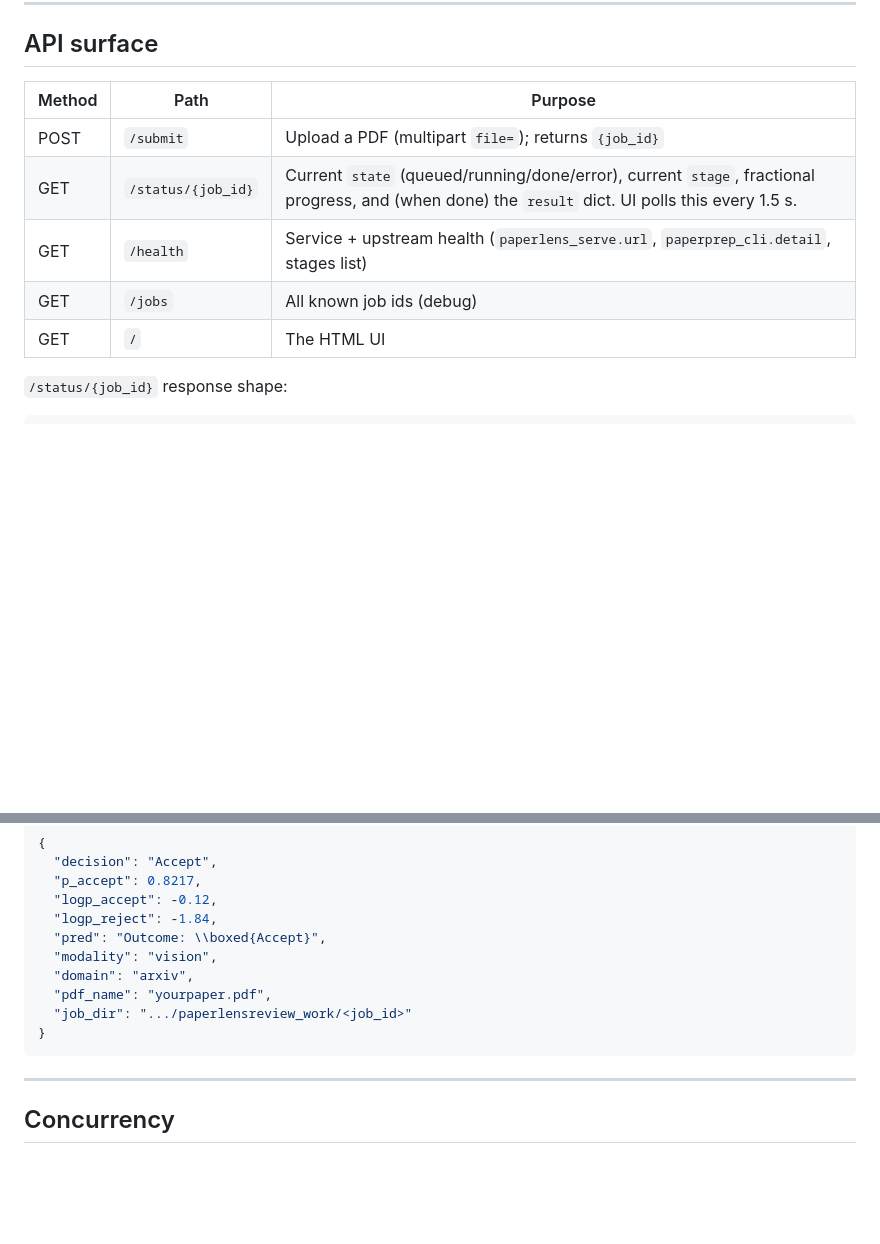
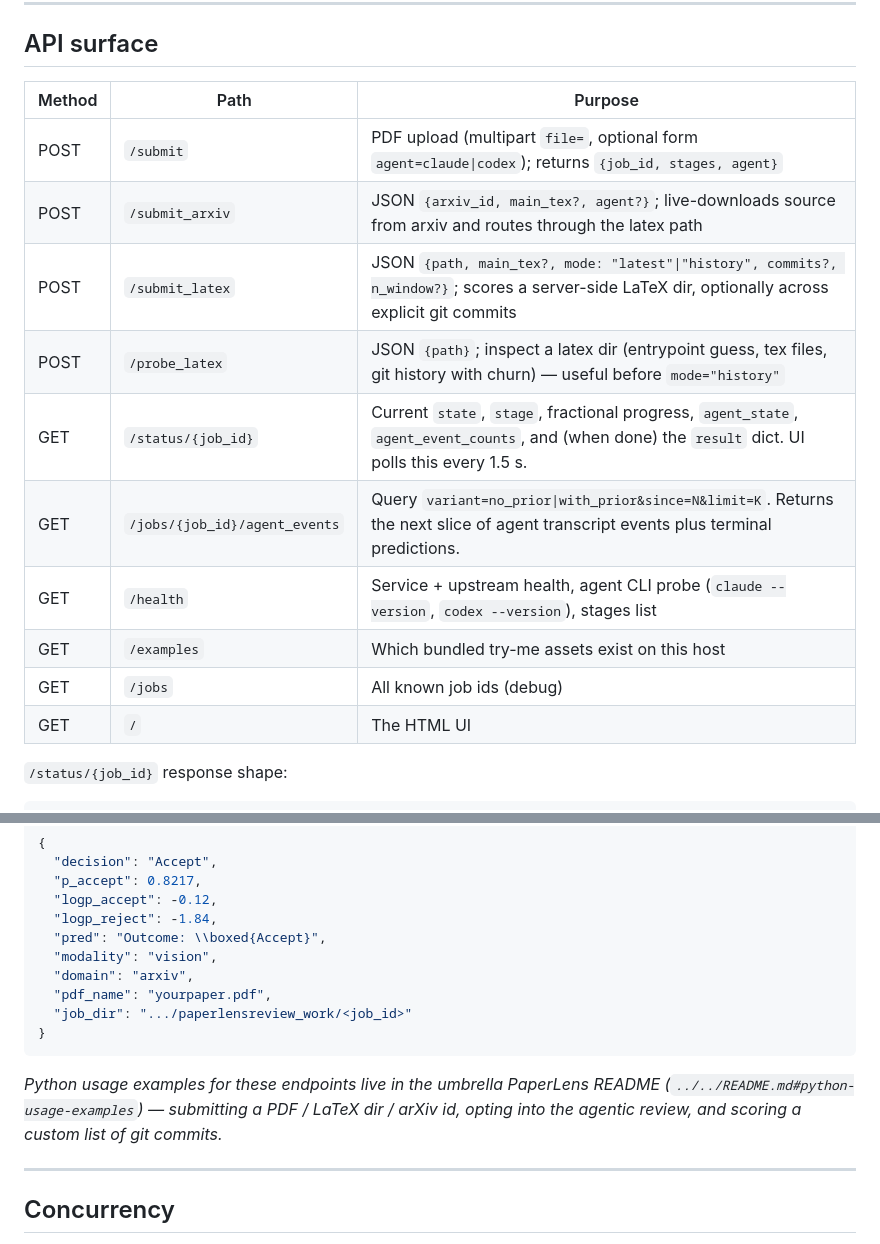
Before and after one commit to SachinKonan/paperlens-reviewing, a Markdown page: README.md, 2 parts joined by grey strips. GitHub-like rendering; blank space fills up the shorter version.

Commit message:
readme: refresh API surface table + point to umbrella usage examples
- Expand the API surface table to cover every endpoint the server actually
  exposes (was just /submit; now /submit_arxiv, /submit_latex, /probe_latex,
  /status, /jobs/.../agent_events, /health, /examples).
- Replace the inline Python usage block with a pointer at
  PaperLens/README.md#python-usage-examples so users discover the examples
  alongside the orchestrator-level docs.

Co-Authored-By: Claude Opus 4.7 <noreply@anthropic.com>

````diff
--- a/README.md
+++ b/README.md
@@ -93,13 +93,18 @@ Then the verdict card slides in:
 
 ## API surface
 
-| Method | Path                  | Purpose |
-|--------|-----------------------|---------|
-| POST   | `/submit`             | Upload a PDF (multipart `file=`); returns `{job_id}` |
-| GET    | `/status/{job_id}`    | Current `state` (queued/running/done/error), current `stage`, fractional progress, and (when done) the `result` dict. UI polls this every 1.5 s. |
-| GET    | `/health`             | Service + upstream health (`paperlens_serve.url`, `paperprep_cli.detail`, stages list) |
-| GET    | `/jobs`               | All known job ids (debug) |
-| GET    | `/`                   | The HTML UI |
+| Method | Path                              | Purpose |
+|--------|-----------------------------------|---------|
+| POST   | `/submit`                         | PDF upload (multipart `file=`, optional form `agent=claude\|codex`); returns `{job_id, stages, agent}` |
+| POST   | `/submit_arxiv`                   | JSON `{arxiv_id, main_tex?, agent?}`; live-downloads source from arxiv and routes through the latex path |
+| POST   | `/submit_latex`                   | JSON `{path, main_tex?, mode: "latest"\|"history", commits?, n_window?}`; scores a server-side LaTeX dir, optionally across explicit git commits |
+| POST   | `/probe_latex`                    | JSON `{path}`; inspect a latex dir (entrypoint guess, tex files, git history with churn) — useful before `mode="history"` |
+| GET    | `/status/{job_id}`                | Current `state`, `stage`, fractional progress, `agent_state`, `agent_event_counts`, and (when done) the `result` dict. UI polls this every 1.5 s. |
+| GET    | `/jobs/{job_id}/agent_events`     | Query `variant=no_prior\|with_prior&since=N&limit=K`. Returns the next slice of agent transcript events plus terminal predictions. |
+| GET    | `/health`                         | Service + upstream health, agent CLI probe (`claude --version`, `codex --version`), stages list |
+| GET    | `/examples`                       | Which bundled try-me assets exist on this host |
+| GET    | `/jobs`                           | All known job ids (debug) |
+| GET    | `/`                               | The HTML UI |
 
 `/status/{job_id}` response shape:
 
@@ -133,6 +138,11 @@ When `state="done"`, `result` is:
 }
 ```
 
+_Python usage examples for these endpoints live in the umbrella PaperLens
+README (`../../README.md#python-usage-examples`) — submitting a PDF / LaTeX
+dir / arXiv id, opting into the agentic review, and scoring a custom list
+of git commits._
+
 ---
 
 ## Concurrency
````
